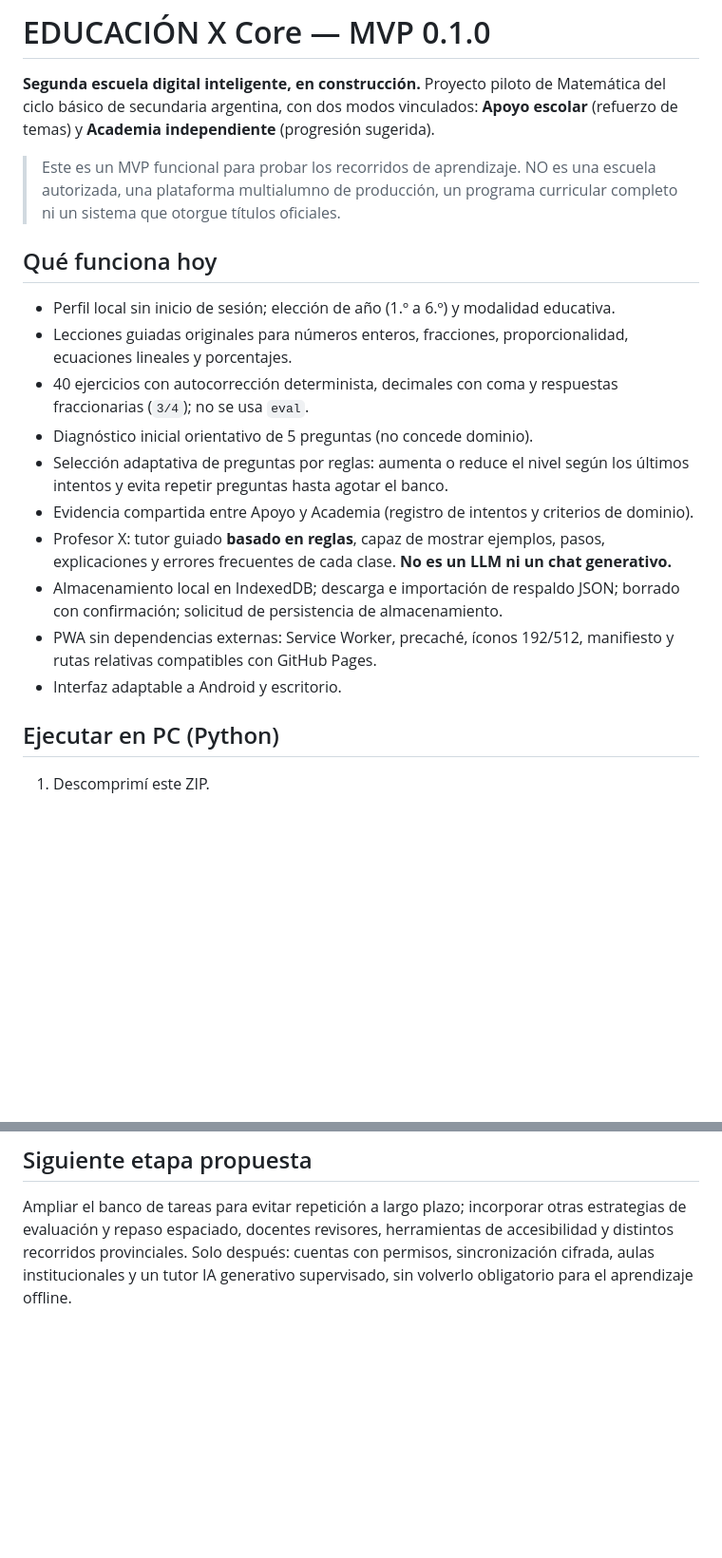
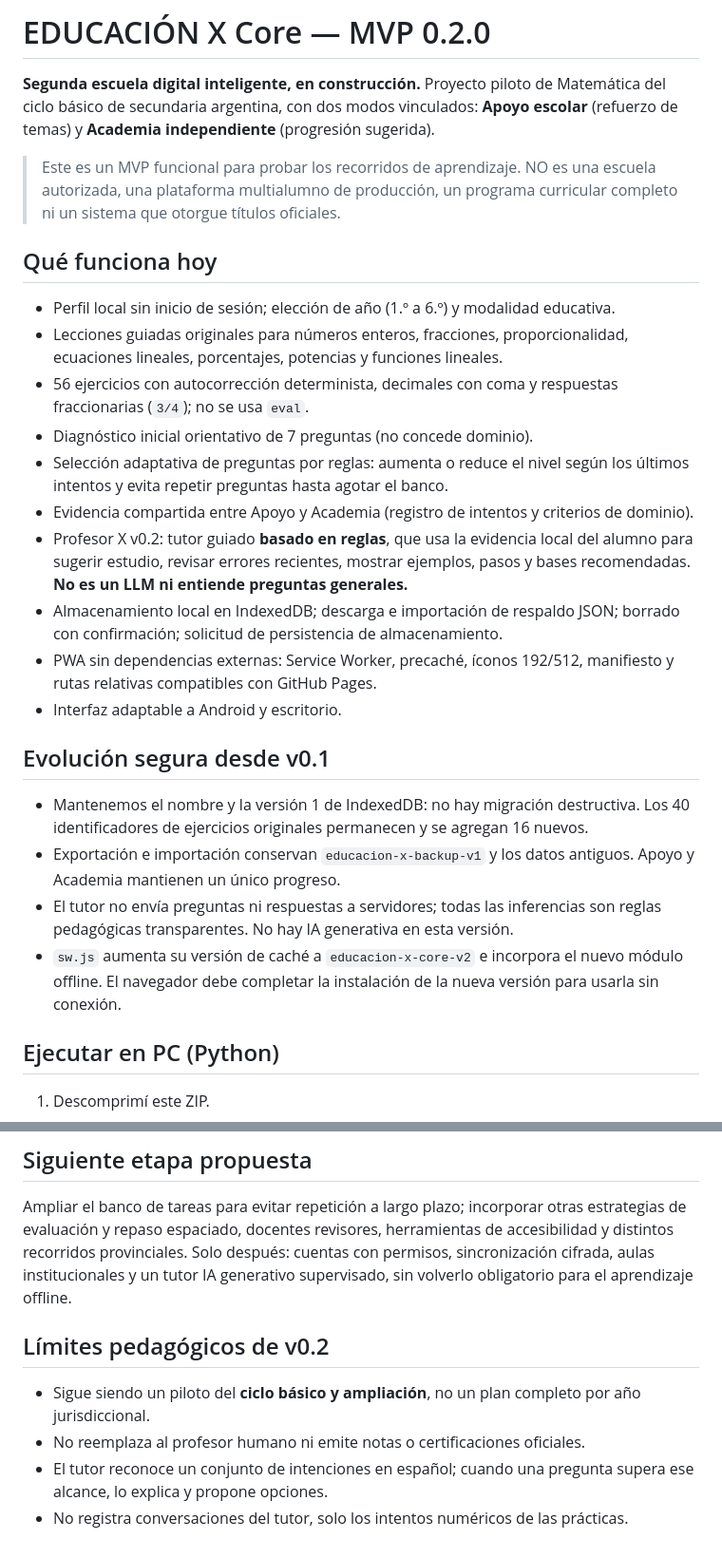
Before and after one commit to miqueas80/Educaci-n-X, a Markdown page: README.md, 2 parts joined by grey strips. Shown at 95% size. Rendered like a GitHub page; blank space fills up the shorter version.

Commit message:
feat(v0.2): update README.md

```diff
--- a/README.md
+++ b/README.md
@@ -1,4 +1,4 @@
-# EDUCACIÓN X Core — MVP 0.1.0
+# EDUCACIÓN X Core — MVP 0.2.0
 
 **Segunda escuela digital inteligente, en construcción.** Proyecto piloto de Matemática del ciclo básico de secundaria argentina, con dos modos vinculados: **Apoyo escolar** (refuerzo de temas) y **Academia independiente** (progresión sugerida).
 
@@ -7,15 +7,22 @@
 ## Qué funciona hoy
 
 - Perfil local sin inicio de sesión; elección de año (1.º a 6.º) y modalidad educativa.
-- Lecciones guiadas originales para números enteros, fracciones, proporcionalidad, ecuaciones lineales y porcentajes.
-- 40 ejercicios con autocorrección determinista, decimales con coma y respuestas fraccionarias (`3/4`); no se usa `eval`.
-- Diagnóstico inicial orientativo de 5 preguntas (no concede dominio).
+- Lecciones guiadas originales para números enteros, fracciones, proporcionalidad, ecuaciones lineales, porcentajes, potencias y funciones lineales.
+- 56 ejercicios con autocorrección determinista, decimales con coma y respuestas fraccionarias (`3/4`); no se usa `eval`.
+- Diagnóstico inicial orientativo de 7 preguntas (no concede dominio).
 - Selección adaptativa de preguntas por reglas: aumenta o reduce el nivel según los últimos intentos y evita repetir preguntas hasta agotar el banco.
 - Evidencia compartida entre Apoyo y Academia (registro de intentos y criterios de dominio).
-- Profesor X: tutor guiado **basado en reglas**, capaz de mostrar ejemplos, pasos, explicaciones y errores frecuentes de cada clase. **No es un LLM ni un chat generativo.**
+- Profesor X v0.2: tutor guiado **basado en reglas**, que usa la evidencia local del alumno para sugerir estudio, revisar errores recientes, mostrar ejemplos, pasos y bases recomendadas. **No es un LLM ni entiende preguntas generales.**
 - Almacenamiento local en IndexedDB; descarga e importación de respaldo JSON; borrado con confirmación; solicitud de persistencia de almacenamiento.
 - PWA sin dependencias externas: Service Worker, precaché, íconos 192/512, manifiesto y rutas relativas compatibles con GitHub Pages.
 - Interfaz adaptable a Android y escritorio.
+
+## Evolución segura desde v0.1
+
+- Mantenemos el nombre y la versión 1 de IndexedDB: no hay migración destructiva. Los 40 identificadores de ejercicios originales permanecen y se agregan 16 nuevos.
+- Exportación e importación conservan `educacion-x-backup-v1` y los datos antiguos. Apoyo y Academia mantienen un único progreso.
+- El tutor no envía preguntas ni respuestas a servidores; todas las inferencias son reglas pedagógicas transparentes. No hay IA generativa en esta versión.
+- `sw.js` aumenta su versión de caché a `educacion-x-core-v2` e incorpora el nuevo módulo offline. El navegador debe completar la instalación de la nueva versión para usarla sin conexión.
 
 ## Ejecutar en PC (Python)
 
@@ -106,3 +115,10 @@ Se diseñó un piloto **inspirado en áreas generales** de los NAP de Matemátic
 ## Siguiente etapa propuesta
 
 Ampliar el banco de tareas para evitar repetición a largo plazo; incorporar otras estrategias de evaluación y repaso espaciado, docentes revisores, herramientas de accesibilidad y distintos recorridos provinciales. Solo después: cuentas con permisos, sincronización cifrada, aulas institucionales y un tutor IA generativo supervisado, sin volverlo obligatorio para el aprendizaje offline.
+
+## Límites pedagógicos de v0.2
+
+- Sigue siendo un piloto del **ciclo básico y ampliación**, no un plan completo por año jurisdiccional.
+- No reemplaza al profesor humano ni emite notas o certificaciones oficiales.
+- El tutor reconoce un conjunto de intenciones en español; cuando una pregunta supera ese alcance, lo explica y propone opciones.
+- No registra conversaciones del tutor, solo los intentos numéricos de las prácticas.
```
Also changed, not shown: other parts of README.md (+2 -0 lines).
